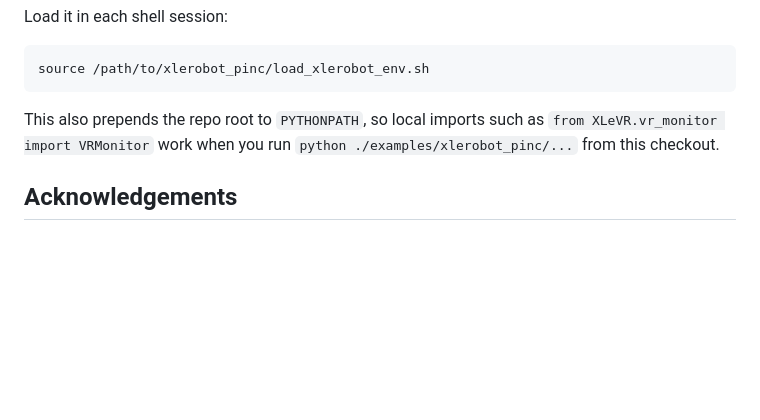
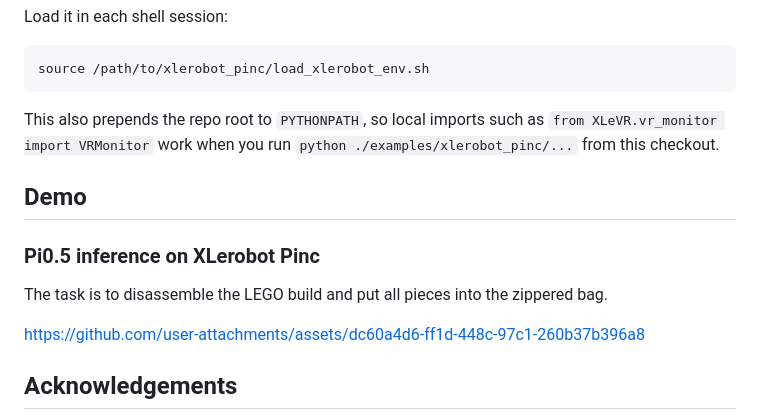
Before and after one commit to ambient-robots/xlerobot_pinc, a Markdown page: README.md, the part around the change. Rendered like a GitHub page; folded sections open; blank space fills up the shorter version.

Commit message:
doc: add pi05 demo

```diff
--- a/README.md
+++ b/README.md
@@ -271,6 +271,12 @@ This also prepends the repo root to `PYTHONPATH`, so local imports such as `from
 
 </details>
 
+## Demo
+### Pi0.5 inference on XLerobot Pinc
+The task is to disassemble the LEGO build and put all pieces into the zippered bag.
+
+https://github.com/user-attachments/assets/dc60a4d6-ff1d-448c-97c1-260b37b396a8
+
 ## Acknowledgements
 
 `xlerobot_pinc` is extended from [XLeRobot](https://github.com/Vector-Wangel/XLeRobot). Both the robot platform and parts of the software stack build on that upstream project, including the bundled `XLeVR` VR teleoperation module.
```
